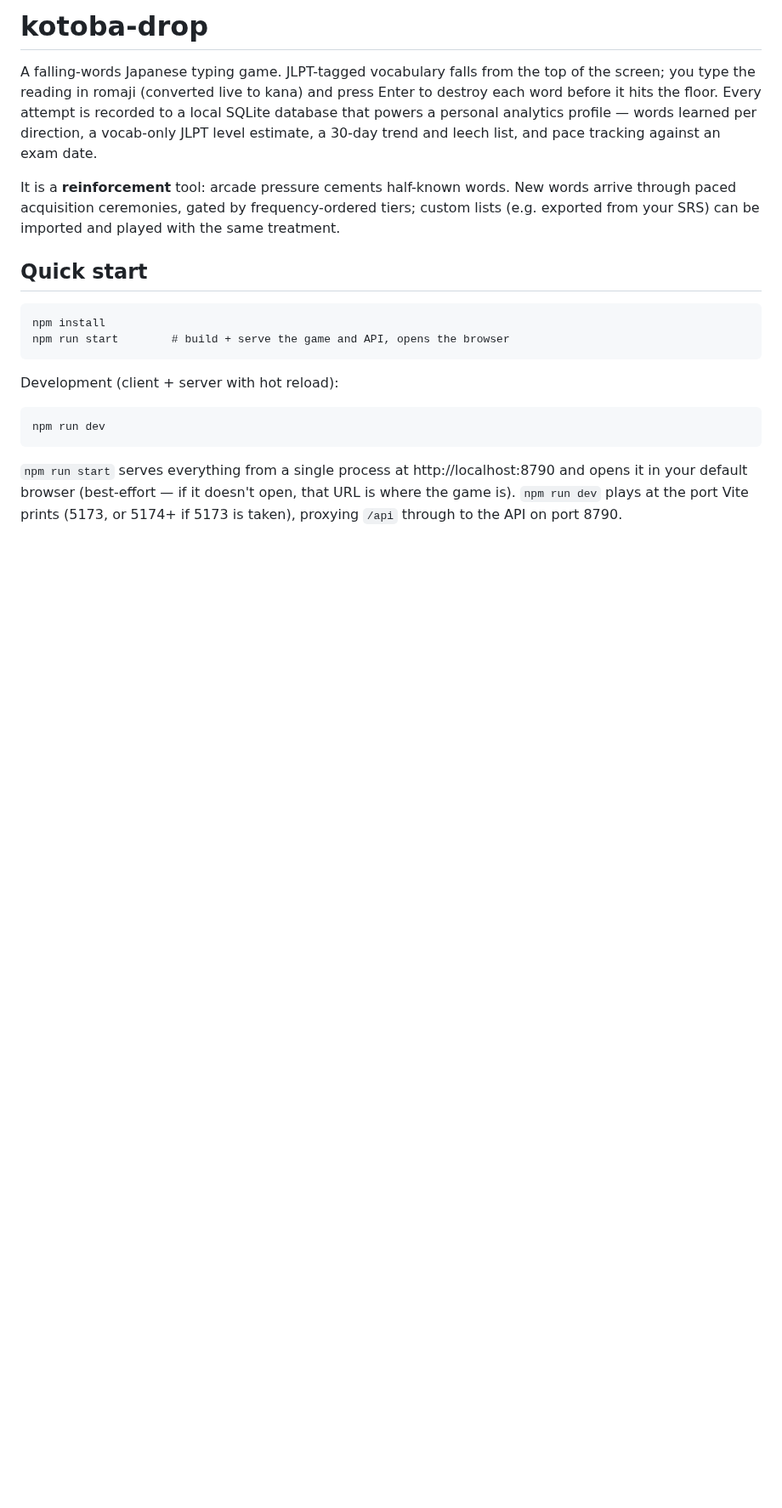
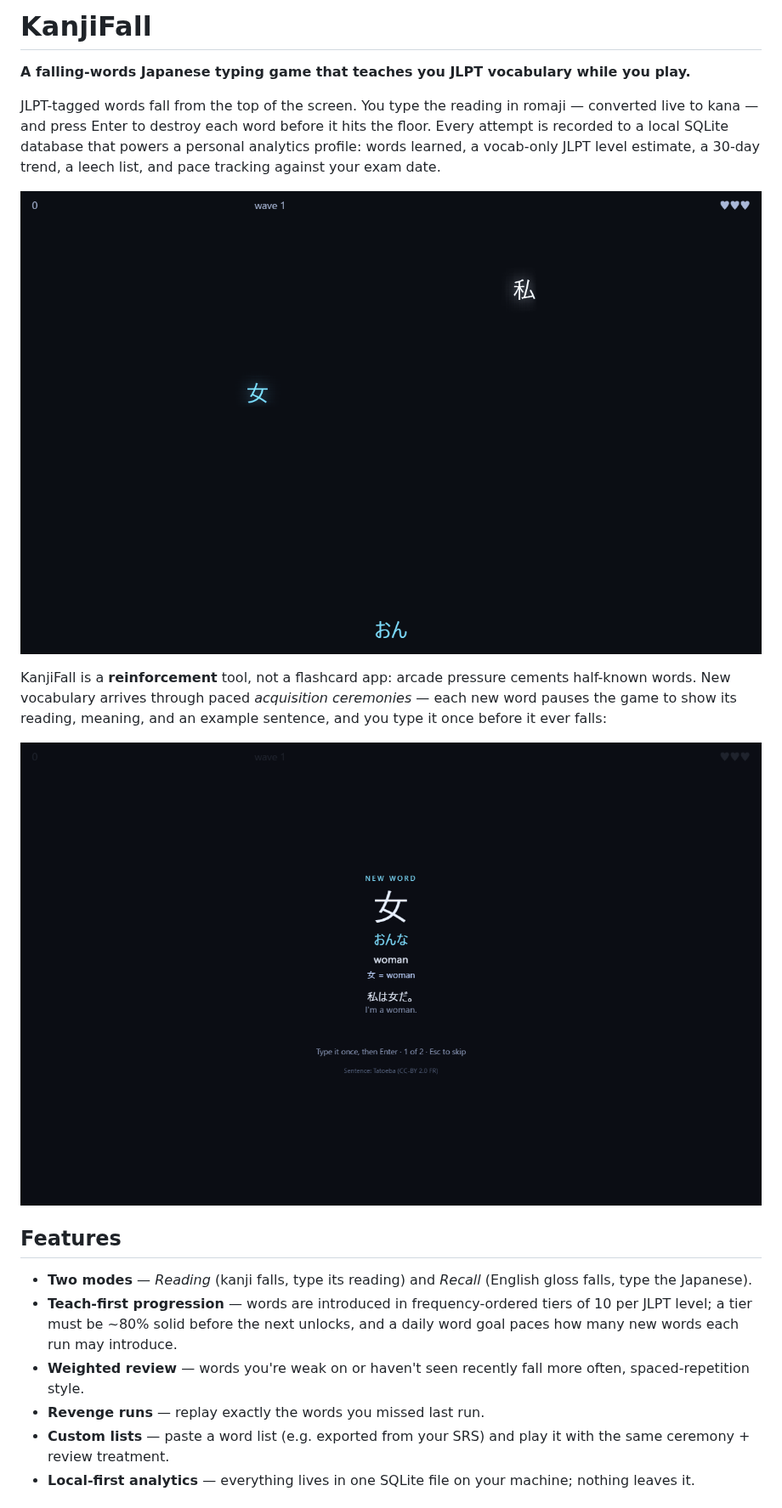
Before and after one commit to wahnahbe/kanjifall, a Markdown page: README.md, the part around one of its changes. Shown at 85% size. Rendered like a GitHub page; pictures changed too: docs/screenshots/ceremony.png (added), docs/screenshots/gameplay.png (added); blank space fills up the shorter version.

```diff
--- a/README.md
+++ b/README.md
@@ -1,28 +1,36 @@
-# kotoba-drop
+# KanjiFall
 
-A falling-words Japanese typing game. JLPT-tagged vocabulary falls from the
-top of the screen; you type the reading in romaji (converted live to kana)
-and press Enter to destroy each word before it hits the floor. Every attempt
-is recorded to a local SQLite database that powers a personal analytics
-profile — words learned per direction, a vocab-only JLPT level estimate, a
-30-day trend and leech list, and pace tracking against an exam date.
+**A falling-words Japanese typing game that teaches you JLPT vocabulary while you play.**
 
-It is a **reinforcement** tool: arcade pressure cements half-known words.
-New words arrive through paced acquisition ceremonies, gated by
-frequency-ordered tiers; custom lists (e.g. exported from your SRS) can be
-imported and played with the same treatment.
+JLPT-tagged words fall from the top of the screen. You type the reading in
+romaji — converted live to kana — and press Enter to destroy each word before
+it hits the floor. Every attempt is recorded to a local SQLite database that
+powers a personal analytics profile: words learned, a vocab-only JLPT level
+estimate, a 30-day trend, a leech list, and pace tracking against your exam
+date.
 
-## Quick start
+![Gameplay: words falling while a reading is typed](docs/screenshots/gameplay.png)
 
-    npm install
-    npm run start        # build + serve the game and API, opens the browser
+KanjiFall is a **reinforcement** tool, not a flashcard app: arcade pressure
+cements half-known words. New vocabulary arrives through paced *acquisition
+ceremonies* — each new word pauses the game to show its reading, meaning, and
+an example sentence, and you type it once before it ever falls:
 
-Development (client + server with hot reload):
+![Acquisition ceremony introducing a new word](docs/screenshots/ceremony.png)
 
-    npm run dev
+## Features
 
-`npm run start` serves everything from a single process at
-http://localhost:8790 and opens it in your default browser (best-effort —
-if it doesn't open, that URL is where the game is). `npm run dev` plays at
-the port Vite prints (5173, or 5174+ if 5173 is taken), proxying `/api`
-through to the API on port 8790.
+- **Two modes** — *Reading* (kanji falls, type its reading) and *Recall*
+  (English gloss falls, type the Japanese).
+- **Teach-first progression** — words are introduced in frequency-ordered
+  tiers of 10 per JLPT level; a tier must be ~80% solid before the next
+  unlocks, and a daily word goal paces how many new words each run may
+  introduce.
+- **Weighted review** — words you're weak on or haven't seen recently fall
+  more often, spaced-repetition style.
+- **Revenge runs** — replay exactly the words you missed last run.
+- **Custom lists** — paste a word list (e.g. exported from your SRS) and play
+  it with the same ceremony + review treatment.
+- **Local-first analytics** — everything lives in one SQLite file on your
+  machine; nothing leaves it.
+
```
Also changed, not shown: other parts of README.md (+79 -21 lines), docs/screenshots/title.png (added), 6 other files.
